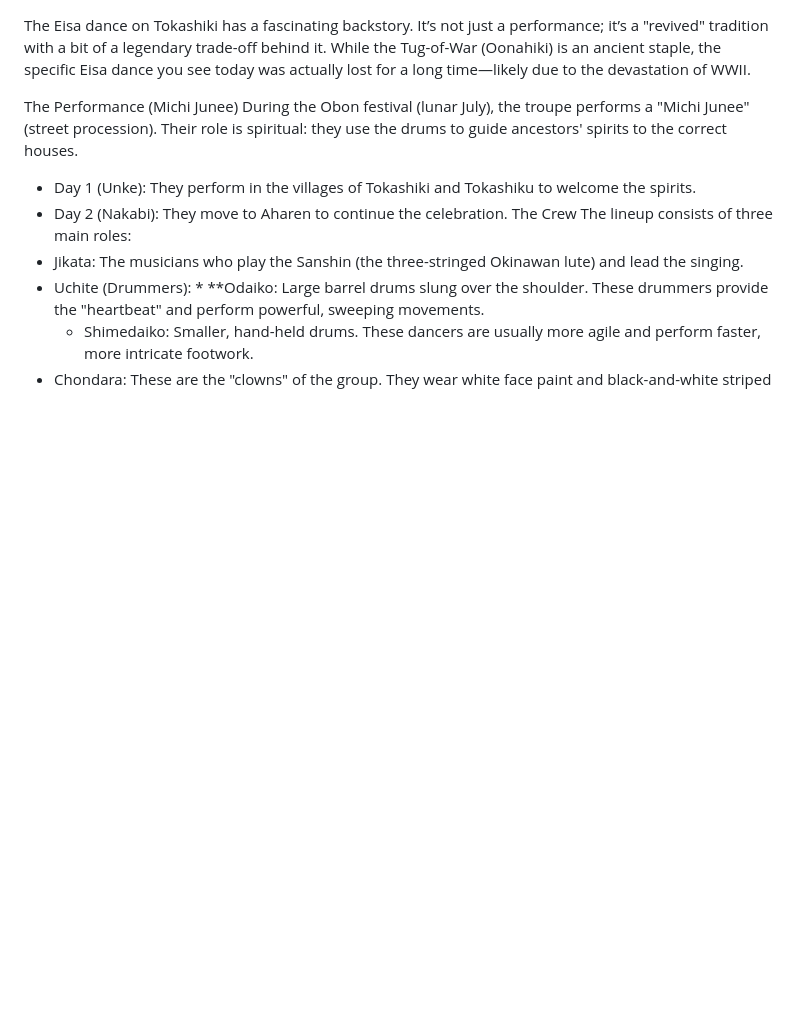
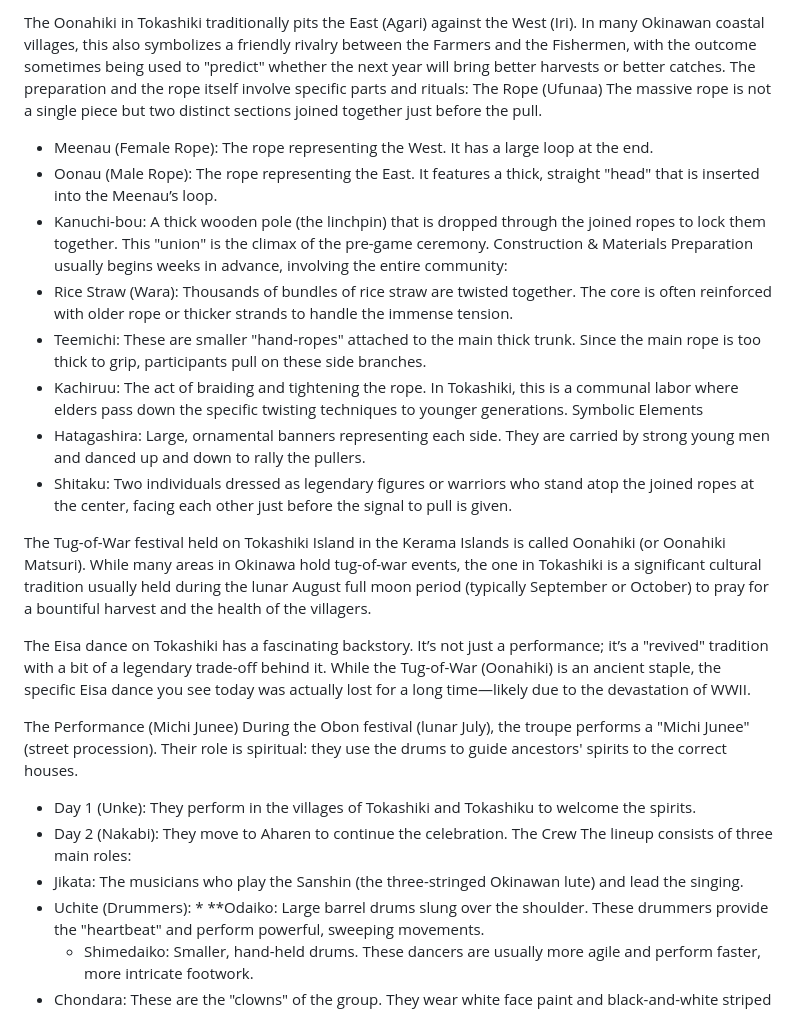
Before and after one commit to munoztd0/Notes_from_a_Moving_Silence, a Markdown page: 07c. Eisa.md, the part around the change. GitHub-like rendering; blank space fills up the shorter version.

Commit message:
create/update '07c. Eisa.md' file

```diff
--- a/07c. Eisa.md
+++ b/07c. Eisa.md
@@ -1,3 +1,24 @@
+The Oonahiki in Tokashiki traditionally pits the East (Agari) against the West (Iri). In many Okinawan coastal villages, this also symbolizes a friendly rivalry between the Farmers and the Fishermen, with the outcome sometimes being used to "predict" whether the next year will bring better harvests or better catches.
+The preparation and the rope itself involve specific parts and rituals:
+The Rope (Ufunaa)
+The massive rope is not a single piece but two distinct sections joined together just before the pull.
+ * Meenau (Female Rope): The rope representing the West. It has a large loop at the end.
+ * Oonau (Male Rope): The rope representing the East. It features a thick, straight "head" that is inserted into the Meenau’s loop.
+ * Kanuchi-bou: A thick wooden pole (the linchpin) that is dropped through the joined ropes to lock them together. This "union" is the climax of the pre-game ceremony.
+Construction & Materials
+Preparation usually begins weeks in advance, involving the entire community:
+ * Rice Straw (Wara): Thousands of bundles of rice straw are twisted together. The core is often reinforced with older rope or thicker strands to handle the immense tension.
+ * Teemichi: These are smaller "hand-ropes" attached to the main thick trunk. Since the main rope is too thick to grip, participants pull on these side branches.
+ * Kachiruu: The act of braiding and tightening the rope. In Tokashiki, this is a communal labor where elders pass down the specific twisting techniques to younger generations.
+Symbolic Elements
+ * Hatagashira: Large, ornamental banners representing each side. They are carried by strong young men and danced up and down to rally the pullers.
+ * Shitaku: Two individuals dressed as legendary figures or warriors who stand atop the joined ropes at the center, facing each other just before the signal to pull is given.
+
+
+The Tug-of-War festival held on Tokashiki Island in the Kerama Islands is called Oonahiki (or Oonahiki Matsuri).
+While many areas in Okinawa hold tug-of-war events, the one in Tokashiki is a significant cultural tradition usually held during the lunar August full moon period (typically September or October) to pray for a bountiful harvest and the health of the villagers.
+
+
 The Eisa dance on Tokashiki has a fascinating backstory. It’s not just a performance; it’s a "revived" tradition with a bit of a legendary trade-off behind it.
 While the Tug-of-War (Oonahiki) is an ancient staple, the specific Eisa dance you see today was actually lost for a long time—likely due to the devastation of WWII.
 
```
